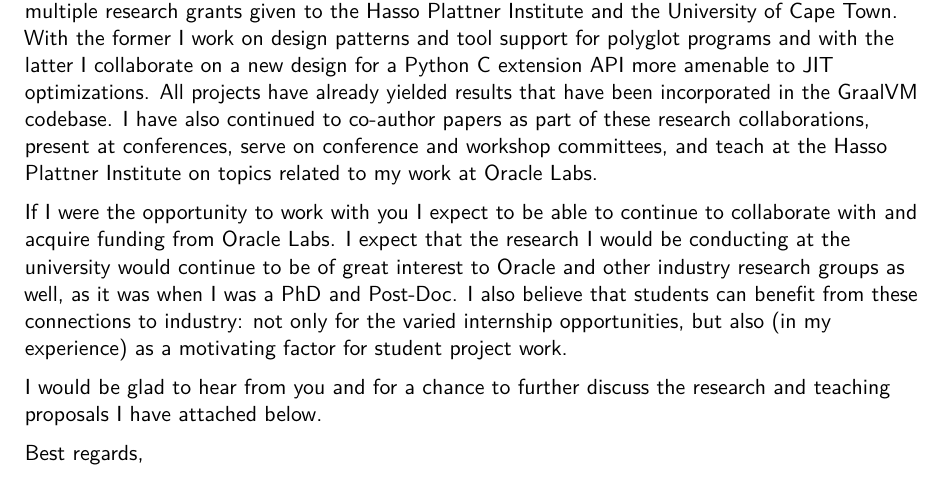
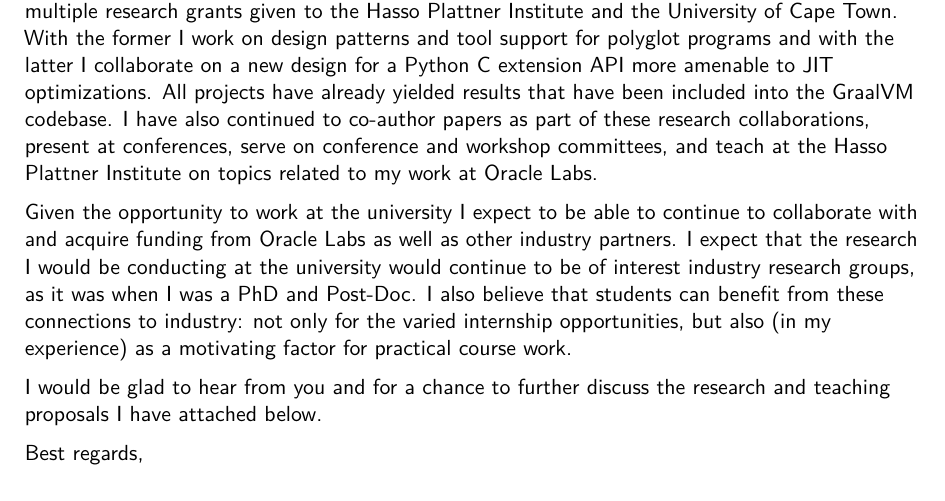
Before and after one commit to timfel/tuberlin, a LaTeX CV (cv_7.tex): part of page 1 of 77, cut so that both start at the same text. Compiled offline with pdfLaTeX.

Commit message:
minor wording

```diff
--- a/cv_7.tex
+++ b/cv_7.tex
@@ -111,18 +111,18 @@ given to the Hasso Plattner Institute and the University of Cape Town. With the
 former I work on design patterns and tool support for polyglot programs and with
 the latter I collaborate on a new design for a Python C extension API more
 amenable to JIT optimizations. All projects have already yielded results that
-have been incorporated in the GraalVM codebase. I have also continued to
-co-author papers as part of these research collaborations, present at
-conferences, serve on conference and workshop committees, and teach at the Hasso
-Plattner Institute on topics related to my work at Oracle Labs.
+have been included into the GraalVM codebase. I have also continued to co-author
+papers as part of these research collaborations, present at conferences, serve
+on conference and workshop committees, and teach at the Hasso Plattner Institute
+on topics related to my work at Oracle Labs.
 
-If I were the opportunity to work with you I expect to be able to continue to
-collaborate with and acquire funding from Oracle Labs. I expect that the
-research I would be conducting at the university would continue to be of great
-interest to Oracle and other industry research groups as well, as it was when I
-was a PhD and Post-Doc. I also believe that students can benefit from these
-connections to industry: not only for the varied internship opportunities, but
-also (in my experience) as a motivating factor for student project work.
+Given the opportunity to work at the university I expect to be able to continue
+to collaborate with and acquire funding from Oracle Labs as well as other
+industry partners. I expect that the research I would be conducting at the
+university would continue to be of interest industry research groups, as it was
+when I was a PhD and Post-Doc. I also believe that students can benefit from
+these connections to industry: not only for the varied internship opportunities,
+but also (in my experience) as a motivating factor for practical course work.
 
 I would be glad to hear from you and for a chance to further discuss the
 research and teaching proposals I have attached below.
```
